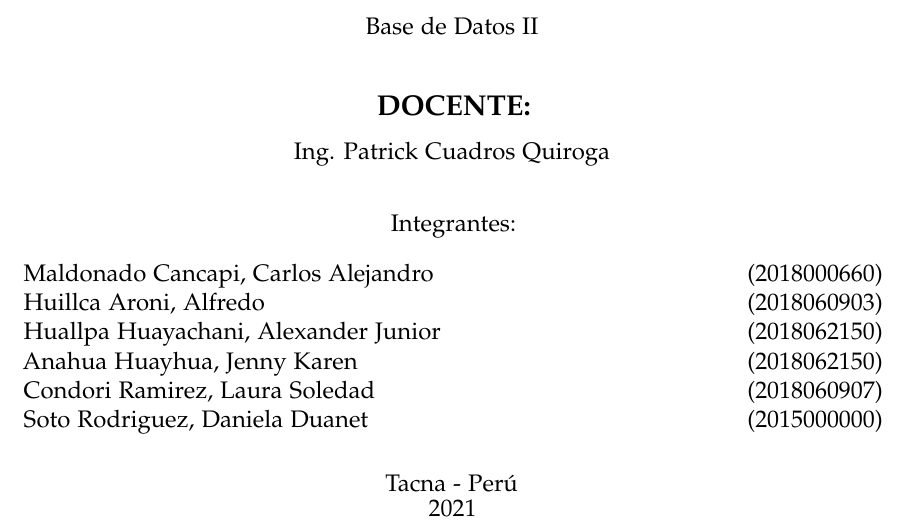
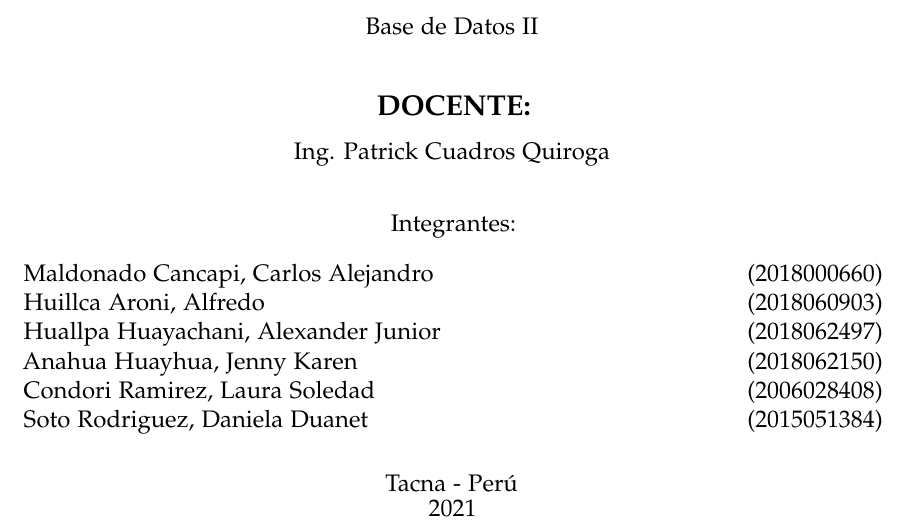
Before and after one commit to CarlosAMC1/ComparativaGestorBaseDeDatosNoSQL, a LaTeX document (GestorDeBaseDeDatosNoSQL.tex): part of page 1 of 8, cut so that both start at the same text. Compiled offline with pdfLaTeX.

Commit message:
version3

```diff
--- a/GestorDeBaseDeDatosNoSQL.tex
+++ b/GestorDeBaseDeDatosNoSQL.tex
@@ -106,10 +106,10 @@ Integrantes: \\
 \begin{flushleft}
 Maldonado Cancapi, Carlos Alejandro\hfill(2018000660) \\
 Huillca Aroni, Alfredo\hfill(2018060903)\\
-Huallpa Huayachani, Alexander Junior\hfill(2018062150)\\
+Huallpa Huayachani, Alexander Junior\hfill(2018062497)\\
 Anahua Huayhua, Jenny Karen\hfill(2018062150)\\
-Condori Ramirez, Laura Soledad\hfill(2018060907)\\
-Soto Rodriguez, Daniela Duanet\hfill(2015000000)\\
+Condori Ramirez, Laura Soledad\hfill(2006028408)\\
+Soto Rodriguez, Daniela Duanet\hfill(2015051384)\\
 
 \end{flushleft}
 \end{large}
```
Also changed, not shown: 3 other files.
